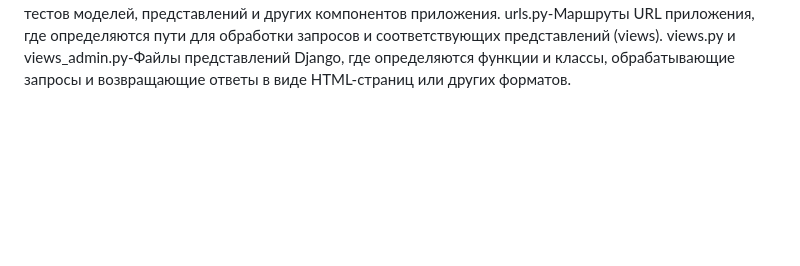
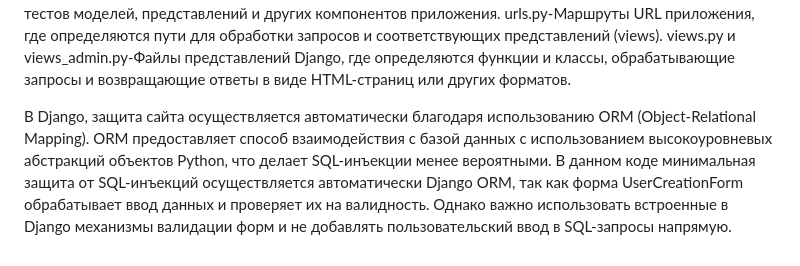
Before and after one commit to NikitaGaletaAVT042/Websitetesr, a Markdown page: README.md, the part around the change. Drawn GitHub-style; blank space fills up the shorter version.

```diff
--- a/README.md
+++ b/README.md
@@ -26,3 +26,6 @@ models.py-Определения моделей Django, которые отоб
 tests.py-Файл для тестов моделей, представлений и других компонентов приложения.
 urls.py-Маршруты URL приложения, где определяются пути для обработки запросов и соответствующих представлений (views).
 views.py и views_admin.py-Файлы представлений Django, где определяются функции и классы, обрабатывающие запросы и возвращающие ответы в виде HTML-страниц или других форматов.
+
+В Django, защита сайта осуществляется автоматически благодаря использованию ORM (Object-Relational Mapping). ORM предоставляет способ взаимодействия с базой данных с использованием высокоуровневых абстракций объектов Python, что делает SQL-инъекции менее вероятными.
+В данном коде минимальная защита от SQL-инъекций осуществляется автоматически Django ORM, так как форма UserCreationForm обрабатывает ввод данных и проверяет их на валидность. Однако важно использовать встроенные в Django механизмы валидации форм и не добавлять пользовательский ввод в SQL-запросы напрямую.
```
